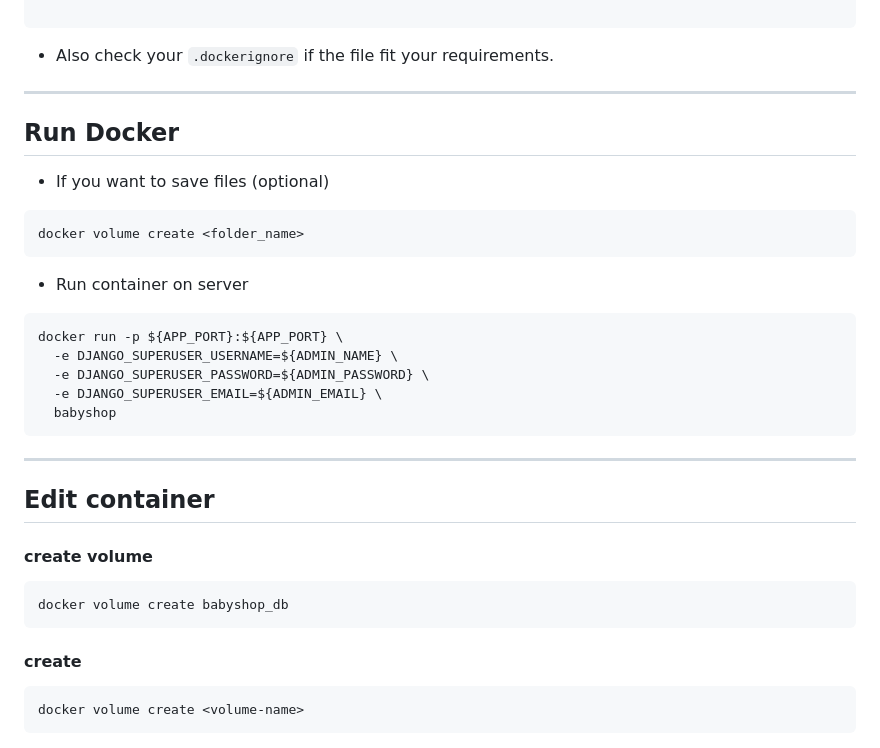
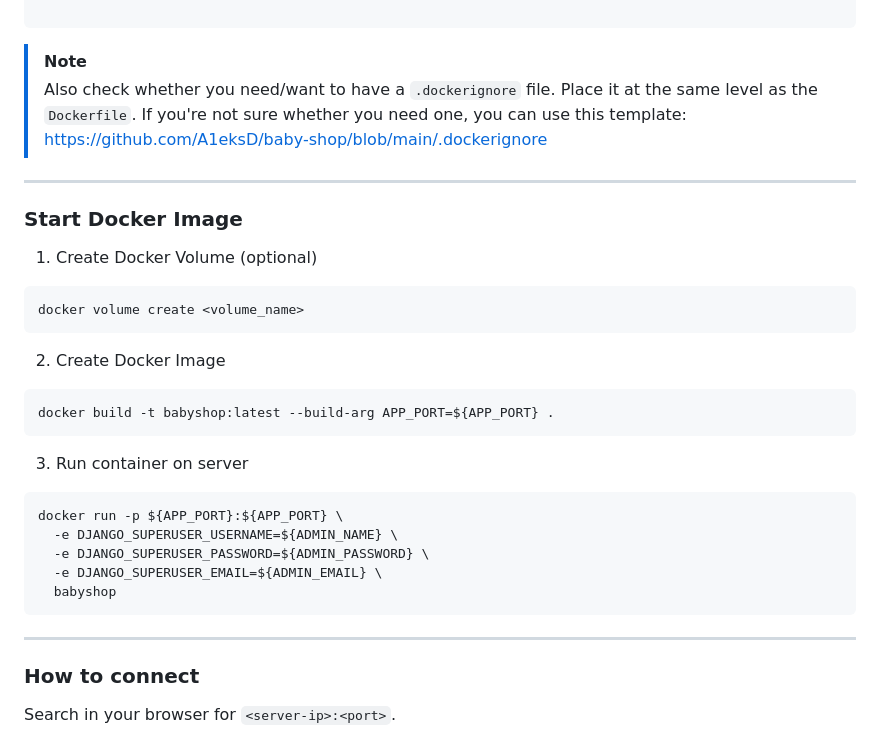
Before and after one commit to A1eksD/baby-shop, a Markdown page: README.md, the part around one of its changes. GitHub-like rendering.

````diff
--- a/README.md
+++ b/README.md
@@ -150,17 +140,23 @@ CMD ["sh", "-c", "python babyshop_app/manage.py makemigrations --noinput && \
 
 ```
 
-- Also check your `.dockerignore` if the file fit your requirements.
+> [!Note]
+> Also check whether you need/want to have a `.dockerignore` file. Place it at the same level as the `Dockerfile`. If you're not sure whether you need one, you can use this template: https://github.com/A1eksD/baby-shop/blob/main/.dockerignore
 
 ---
 
-## Run Docker
-- If you want to save files (optional)
+### Start Docker Image
+1. Create Docker Volume (optional)
 ```powershell
-docker volume create <folder_name>
+docker volume create <volume_name>
 ```
 
-- Run container on server
+2. Create Docker Image
+```powershell
+docker build -t babyshop:latest --build-arg APP_PORT=${APP_PORT} .
+```
+
+3. Run container on server
 ```powershell
 docker run -p ${APP_PORT}:${APP_PORT} \
   -e DJANGO_SUPERUSER_USERNAME=${ADMIN_NAME} \
@@ -171,14 +167,7 @@ docker run -p ${APP_PORT}:${APP_PORT} \
 
 ---
 
-## Edit container
+### How to connect
 
-#### create volume
-```powershell
-docker volume create babyshop_db
-```
-#### create
-```powershell
-docker volume create <volume-name>
-```
+Search in your browser for `<server-ip>:<port>`.
 
````
Also changed, not shown: other parts of README.md (+73 -61 lines).
